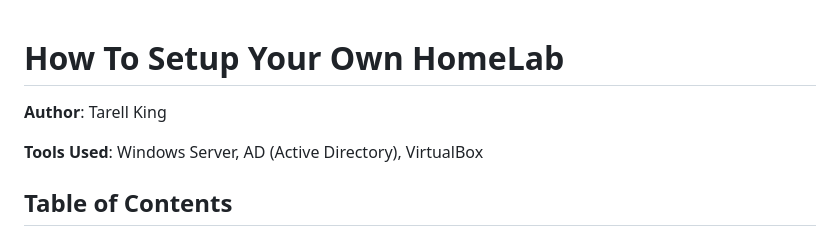
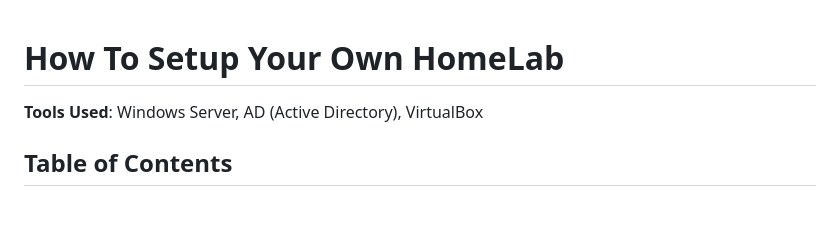
Before and after one commit to TarellKing/Home-Lab, a Markdown page: README.md, the part around the change. Rendered like a GitHub page; blank space fills up the shorter version.

```diff
--- a/README.md
+++ b/README.md
@@ -1,6 +1,4 @@
 # How To Setup Your Own HomeLab
-
-**Author**: Tarell King
 
 **Tools Used**: Windows Server, AD (Active Directory), VirtualBox
 
```
